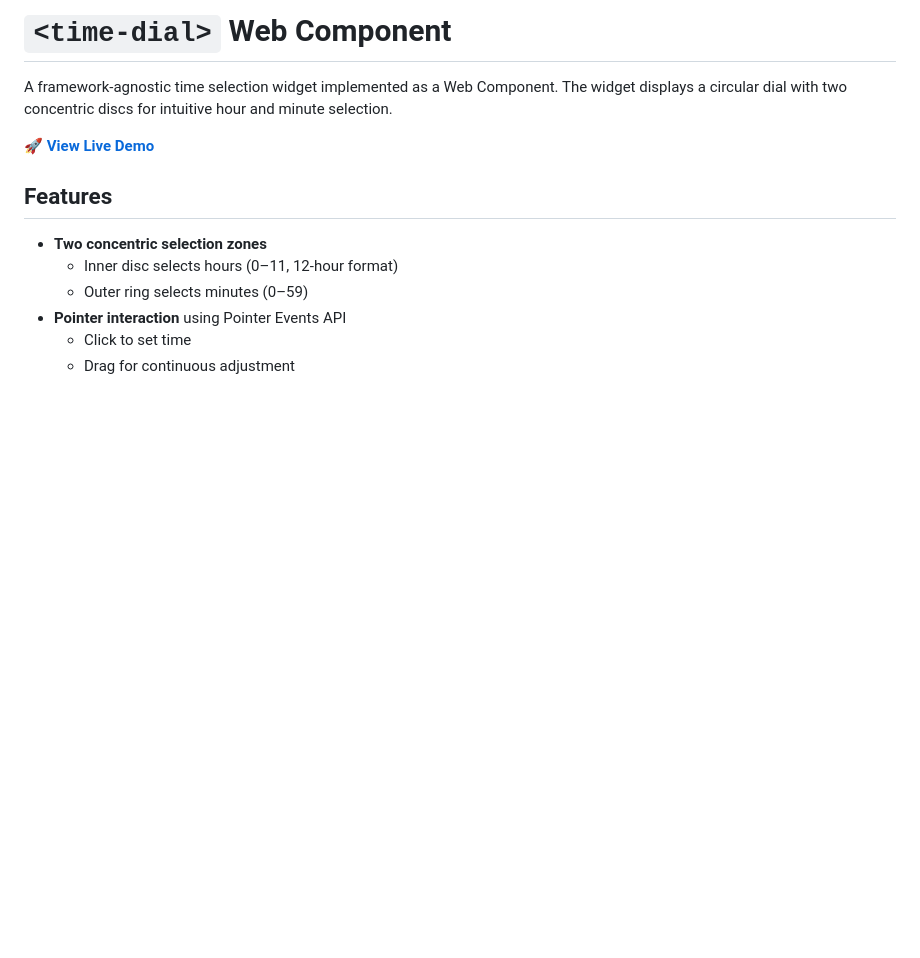
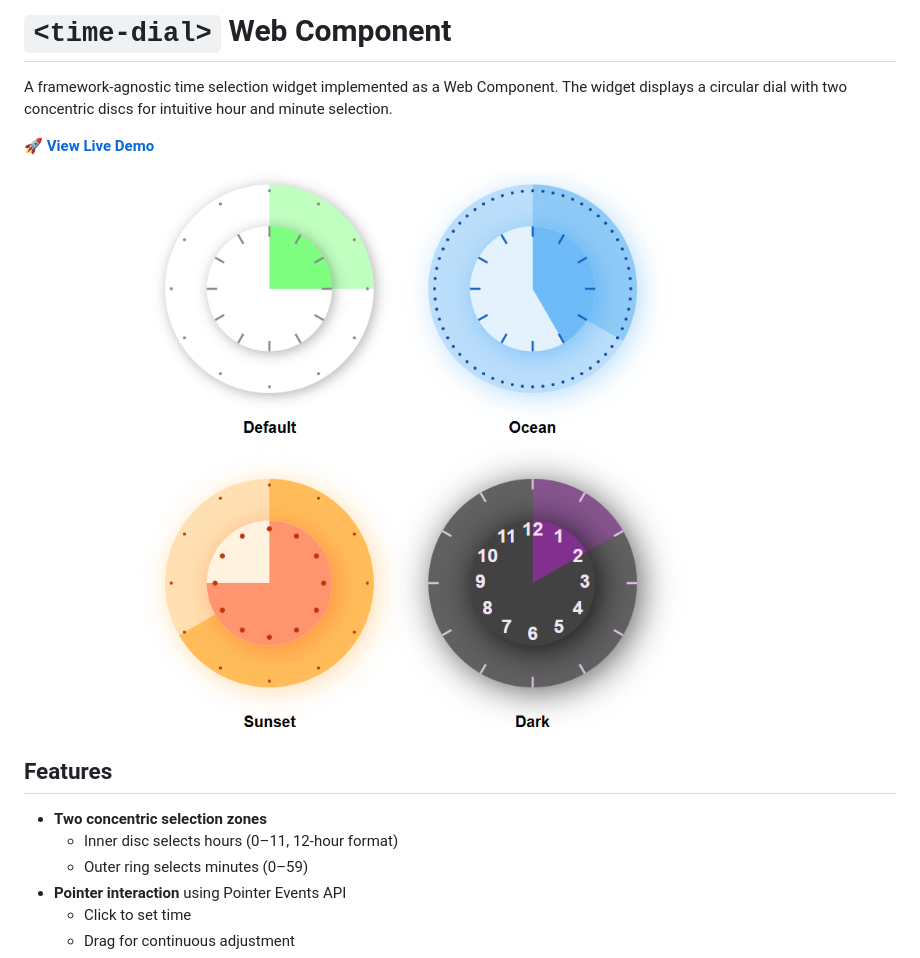
Before and after one commit to winterer/time-dial, a Markdown page: README.md, the part around the change. Rendered like a GitHub page; pictures changed too: docs/time-dials.png (added); blank space fills up the shorter version.

Commit message:
Add preview image to README and include time-dials.png

```diff
--- a/README.md
+++ b/README.md
@@ -3,6 +3,8 @@
 A framework-agnostic time selection widget implemented as a Web Component. The widget displays a circular dial with two concentric discs for intuitive hour and minute selection.
 
 **[🚀 View Live Demo](https://winterer.github.io/time-dial/)**
+
+![Preview](docs/time-dials.png)
 
 ## Features
 
```
